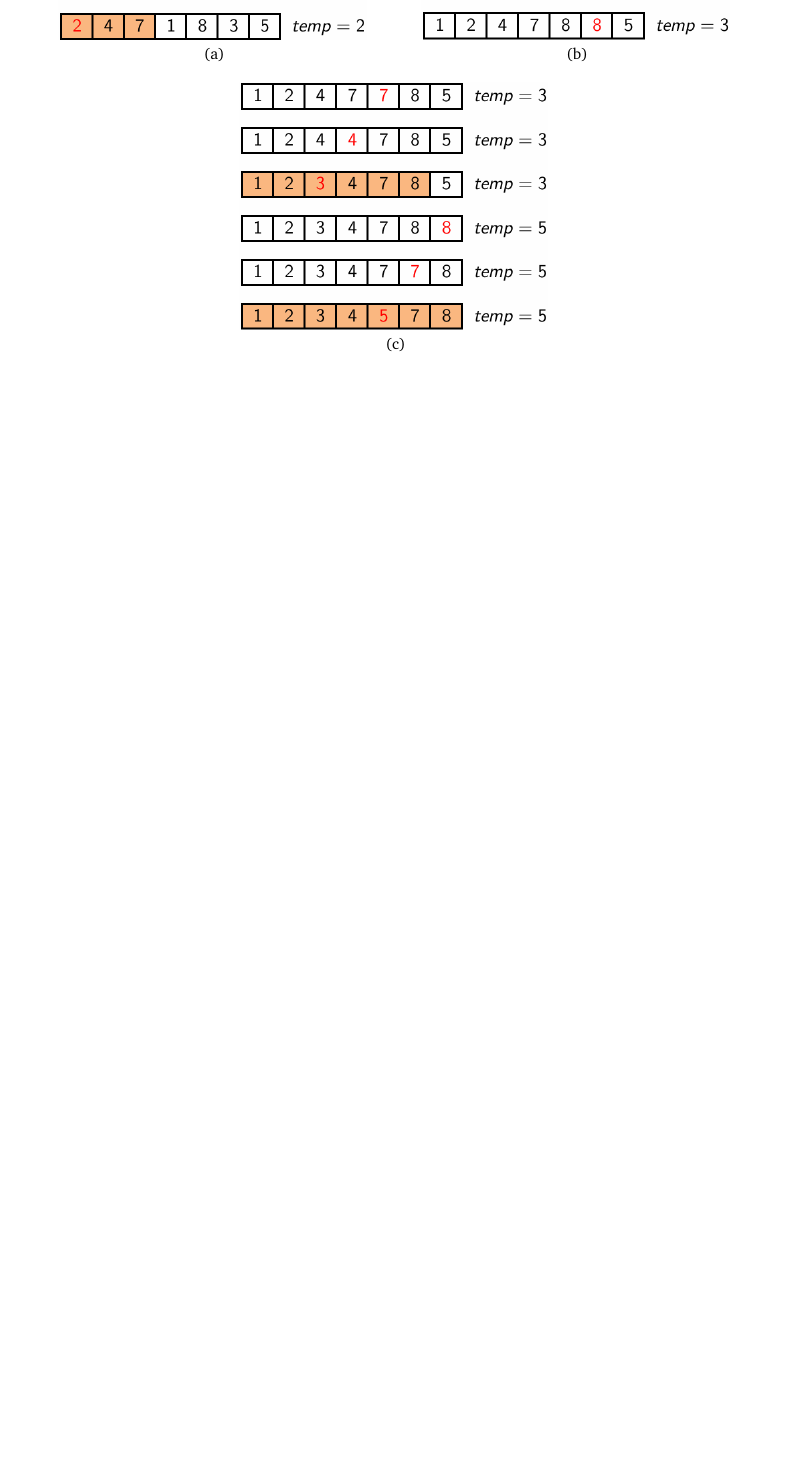
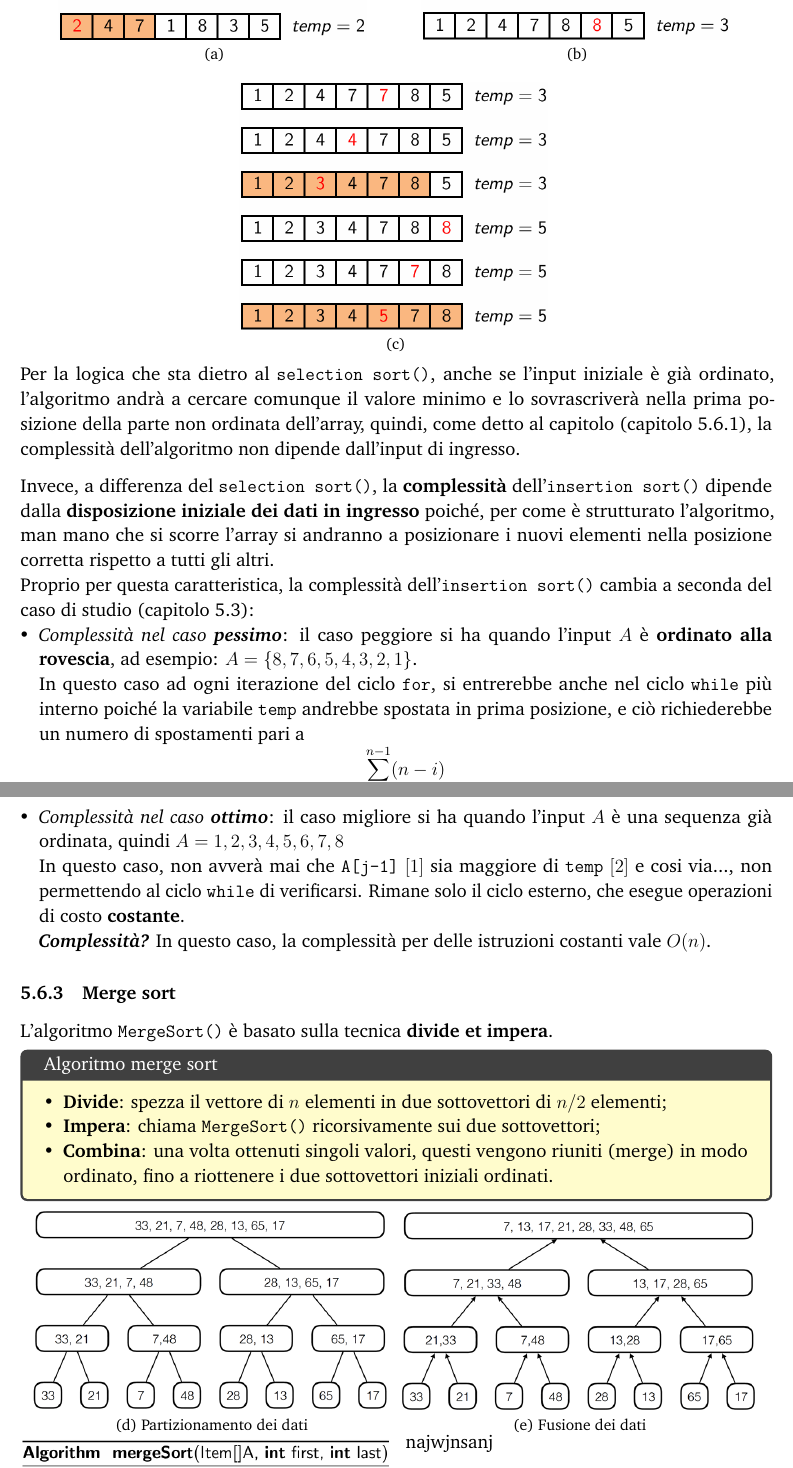
Before and after one commit to Dani-Picciau/Appunti_Algoritmi_Strutture_Dati, a LaTeX document (Algoritmi_Strutture_Dati.tex): part of page 70 of 70 before the commit and two parts of pages 70 and 71 of 71 after it, the two joined at a grey line, cut so that both start at the same text, the shorter picture padded with empty space. Compiled offline with pdfLaTeX.

Commit message:
added insertion sort and merge sort

```diff
--- a/Algoritmi_Strutture_Dati.tex
+++ b/Algoritmi_Strutture_Dati.tex
@@ -3722,3 +3722,55 @@ bstree * rotateright(bstree *x) {
     \end{figure}
     \FloatBarrier
 
+    \vspace{-10pt}
+    \noindent
+    Per la logica che sta dietro al \texttt{selection sort()}, anche se l'input iniziale è già ordinato, l'algoritmo andrà a cercare comunque il valore minimo e lo sovrascriverà nella prima posizione della parte non ordinata dell'array, quindi, come detto al capitolo (capitolo \ref{par:Selection Sort}), la complessità dell'algoritmo non dipende dall'input di ingresso.
+
+    \vspace{8pt}
+    \noindent
+    Invece, a differenza del \texttt{selection sort()}, la \textbf{complessità} dell'\texttt{insertion sort()} dipende dalla \textbf{disposizione iniziale dei dati in ingresso} poiché, per come è strutturato l'algoritmo, man mano che si scorre l'array si andranno a posizionare i nuovi elementi nella posizione corretta rispetto a tutti gli altri.\\
+    Proprio per questa caratteristica, la complessità dell'\texttt{insertion sort()} cambia a seconda del caso di studio (capitolo \ref{par:Valutazione del caso pessimo, medio e ottimo}):
+    \begin{itemize}[leftmargin=1em]
+        \item \textit{Complessità nel caso \textbf{pessimo}}: il caso peggiore si ha quando l'input $A$ è \textbf{ordinato alla rovescia}, ad esempio: $A = \{8, 7, 6, 5, 4, 3, 2, 1\}$.\\
+        In questo caso ad ogni iterazione del ciclo \texttt{for}, si entrerebbe anche nel ciclo \texttt{while} più interno poiché la variabile \texttt{temp} andrebbe spostata in prima posizione, e ciò richiederebbe un numero di spostamenti pari a
+        \[
+            \sum_{i=1}^{n-1} (n-i)
+        \]
+        \textbf{\textit{Complessità?}} Dunque la complessità sarebbe uguale a quella del \texttt{selection sort()} per la presenza dell'annidamento dei  due cicli $\rightarrow$ $O(n^2)$.
+
+        \vspace{8pt}
+        \item \textit{Complessità nel caso \textbf{ottimo}}: il caso migliore si ha quando l'input $A$ è una sequenza già ordinata, quindi $A = {1, 2, 3, 4, 5, 6, 7, 8}$\\
+        In questo caso, non avverà mai che \texttt{A[j-1]} $[1]$ sia maggiore di \texttt{temp} $[2]$ e cosi via..., non permettendo al ciclo \texttt{while} di verificarsi.
+        Rimane solo il ciclo esterno, che esegue operazioni di costo \textbf{costante}. \\
+        \textbf{\textit{Complessità?}} In questo caso, la complessità per delle istruzioni costanti vale $O(n)$.
+    \end{itemize}
+
+    \subsubsection{Merge sort}
+    L'algoritmo \texttt{MergeSort()} è basato sulla tecnica \textbf{divide et impera}.
+
+    \vspace{-5pt}
+    \begin{tcolorbox}[
+        colback=yellow!20,
+        colframe=darkgray,
+        title=Algoritmo merge sort
+        ]
+        \begin{itemize}[leftmargin=1em]
+            \item \textbf{Divide}: spezza il vettore di $n$ elementi in due sottovettori di $n/2$ elementi;
+            \item \textbf{Impera}: chiama \texttt{MergeSort()} ricorsivamente sui due sottovettori;
+            \item \textbf{Combina}: una volta ottenuti singoli valori, questi vengono riuniti (merge) in modo ordinato, fino a riottenere i due sottovettori iniziali ordinati.
+        \end{itemize}
+    \end{tcolorbox}
+
+    \vspace{-48pt}
+    \FloatBarrier
+    \begin{figure}[H]
+        \centering
+        \vspace{-5pt}  % Riduce lo spazio sopra
+        \subfloat[Partizionamento dei dati]{%
+            \includegraphics[width=0.47\linewidth]{figures/tempo_e_modello_calcolo/img17.png}
+        }
+        \hspace{0.1cm}
+        \subfloat[Fusione dei dati]{%
+            \includegraphics[width=0.47\linewidth]{figures/tempo_e_modello_calcolo/img18.png}
+        }
+    \end{figure}
@@ -3724,0 +3785,4 @@ bstree * rotateright(bstree *x) {
+    \raisebox{95pt}{
+        \begin{minipage}[t]{0.487\textwidth}
+            najwjnsanj
+        \end{minipage}
```
Also changed, not shown: Algoritmi_Strutture_Dati.pdf, figures/tempo_e_modello_calcolo/img17.png (added), figures/tempo_e_modello_calcolo/img18.png (added), figures/tempo_e_modello_calcolo/img19.png (added), figures/tempo_e_modello_calcolo/img20.png (added), Algoritmi_Strutture_Dati.tex (23 more changed lines), 7 other files.
